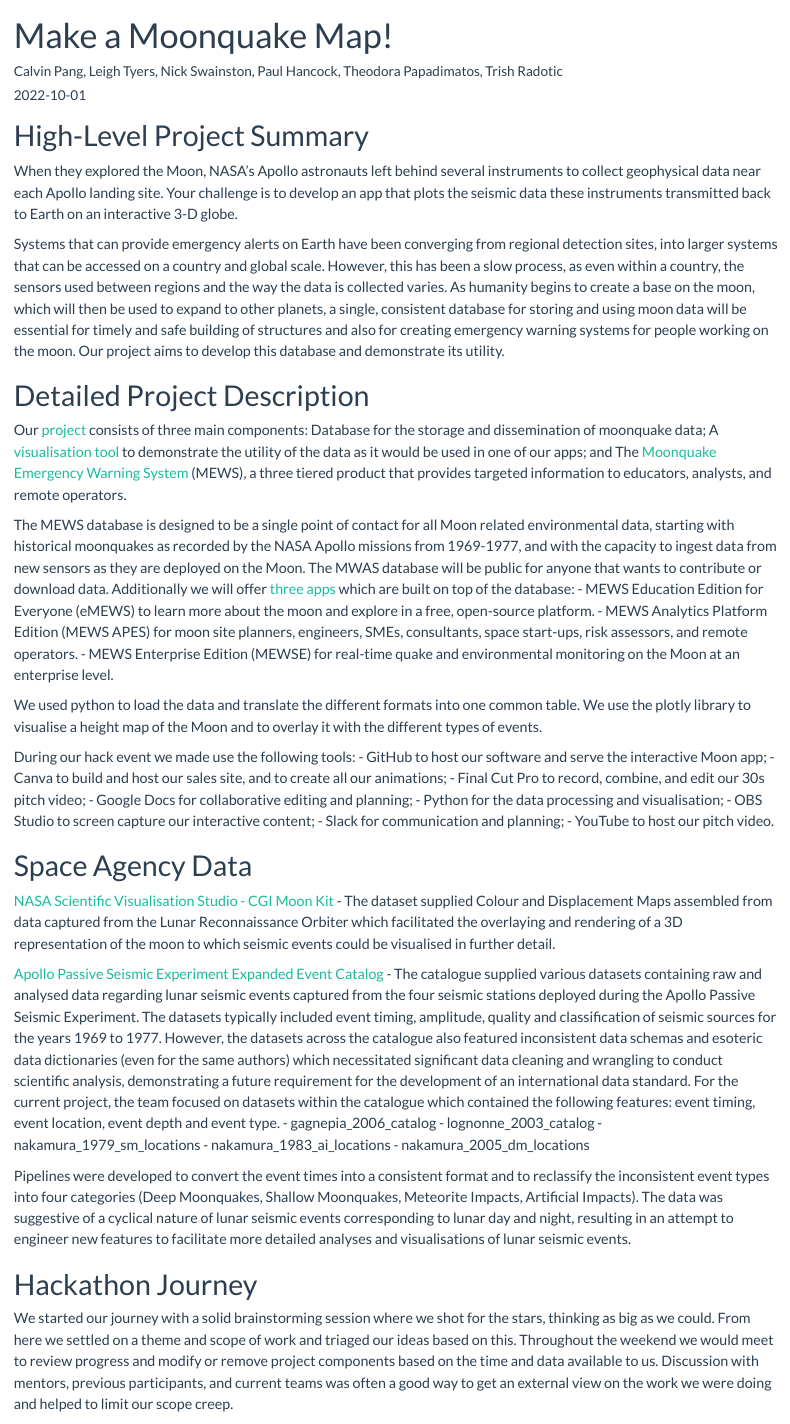
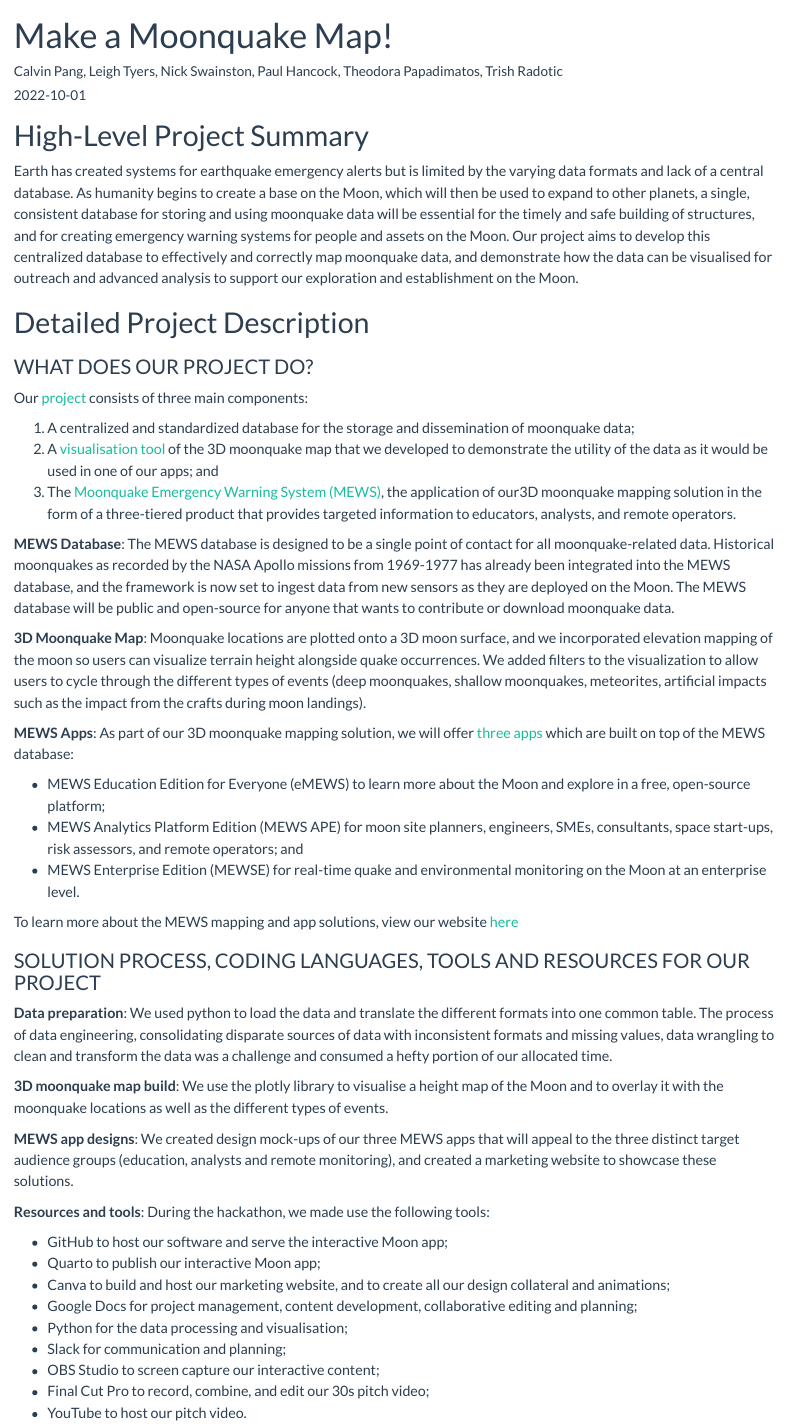
Before and after one commit to calvpang/MEWS_Site, a Quarto document (posts/2022-10-01-SpaceApps/index.qmd): the page in a window 1100 px wide, from its top. Rendered offline with R 4.5, knitr and Pandoc in place of Quarto, with nearby package versions.

Commit message:
Update SpaceApps Post

```diff
--- a/posts/2022-10-01-SpaceApps/index.qmd
+++ b/posts/2022-10-01-SpaceApps/index.qmd
@@ -6,37 +6,54 @@ image: "NASA_Space_Apps_Logo_Black.png"
 ---
 
 # High-Level Project Summary
-When they explored the Moon, NASA’s Apollo astronauts left behind several instruments to collect geophysical data near each Apollo landing site. Your challenge is to develop an app that plots the seismic data these instruments transmitted back to Earth on an interactive 3-D globe.
-
-Systems that can provide emergency alerts on Earth have been converging from regional detection sites, into larger systems that can be accessed on a country and global scale. However, this has been a slow process, as even within a country, the sensors used between regions and the way the data is collected varies. As humanity begins to create a base on the moon, which will then be used to expand to other planets, a single, consistent database for storing and using moon data will be essential for timely and safe building of structures and also for creating emergency warning systems for people working on the moon. Our project aims to develop this database and demonstrate its utility.
+Earth has created systems for earthquake emergency alerts but is limited by the varying data formats and lack of a central database. As humanity begins to create a base on the Moon, which will then be used to expand to other planets, a single, consistent database for storing and using moonquake data will be essential for the timely and safe building of structures, and for creating emergency warning systems for people and assets on the Moon. Our project aims to develop this centralized database to effectively and correctly map moonquake data, and demonstrate how the data can be visualised for outreach and advanced analysis to support our exploration and establishment on the Moon.
 
 # Detailed Project Description
+### WHAT DOES OUR PROJECT DO?
+
 Our [project](https://github.com/calvpang/MEWS) consists of three main components:
-Database for the storage and dissemination of moonquake data;
-A [visualisation tool](https://calvpang.github.io/MEWS_Site/posts/2022-10-02-MEWS/) to demonstrate the utility of the data as it would be used in one of our apps; and
-The [Moonquake Emergency Warning System](https://flatmoonsociety.my.canva.site/) (MEWS), a three tiered product that provides targeted information to educators, analysts, and remote operators.
 
-The MEWS database is designed to be a single point of contact for all Moon related environmental data, starting with historical moonquakes as recorded by the NASA Apollo missions from 1969-1977, and with the capacity to ingest data from new sensors as they are deployed on the Moon. The MWAS database will be public for anyone that wants to contribute or download data. Additionally we will offer [three apps](https://flatmoonsociety.my.canva.site/) which are built on top of the database:
-- MEWS Education Edition for Everyone (eMEWS) to learn more about the moon and explore in a free, open-source platform.
-- MEWS Analytics Platform Edition (MEWS APES) for moon site planners, engineers, SMEs, consultants, space start-ups, risk assessors, and remote operators.
-- MEWS Enterprise Edition (MEWSE) for real-time quake and environmental  monitoring on the Moon at an enterprise level.
+1. A centralized and standardized database for the storage and dissemination of moonquake data;
+2. A [visualisation tool](https://calvpang.github.io/MEWS_Site/posts/2022-10-02-MEWS/) of the 3D moonquake map that we developed to demonstrate the utility of the data as it would be used in one of our apps; and
+3. The [Moonquake Emergency Warning System (MEWS)](https://flatmoonsociety.my.canva.site/), the application of our3D moonquake mapping solution in the form of a three-tiered product that provides targeted information to educators, analysts, and remote operators.
 
-We used python to load the data and translate the different formats into one common table. We use the plotly library to visualise a height map of the Moon and to overlay it with the different types of events.
+**MEWS Database**: The MEWS database is designed to be a single point of contact for all moonquake-related data. Historical moonquakes as recorded by the NASA Apollo missions from 1969-1977 has already been integrated into the MEWS database, and the framework is now set to ingest data from new sensors as they are deployed on the Moon. The MEWS database will be public and open-source for anyone that wants to contribute or download moonquake data.
 
-During our hack event we made use the following tools:
+**3D Moonquake Map**: Moonquake locations are plotted onto a 3D moon surface, and we incorporated elevation mapping of the moon so users can visualize terrain height alongside quake occurrences. We added filters to the visualization to allow users to cycle through the different types of events (deep moonquakes, shallow moonquakes, meteorites, artificial impacts such as the impact from the crafts during moon landings).
+
+**MEWS Apps**: As part of our 3D moonquake mapping solution, we will offer [three apps](https://flatmoonsociety.my.canva.site/) which are built on top of the MEWS database:
+
+- MEWS Education Edition for Everyone (eMEWS) to learn more about the Moon and explore in a free, open-source platform;
+- MEWS Analytics Platform Edition (MEWS APE) for moon site planners, engineers, SMEs, consultants, space start-ups, risk assessors, and remote operators; and
+- MEWS Enterprise Edition (MEWSE) for real-time quake and environmental monitoring on the Moon at an enterprise level.
+
+To learn more about the MEWS mapping and app solutions, view our website [here](https://flatmoonsociety.my.canva.site/)
+
+### SOLUTION PROCESS, CODING LANGUAGES, TOOLS AND RESOURCES FOR OUR PROJECT
+
+**Data preparation**: We used python to load the data and translate the different formats into one common table. The process of data engineering, consolidating disparate sources of data with inconsistent formats and missing values, data wrangling to clean and transform the data was a challenge and consumed a hefty portion of our allocated time.
+
+**3D moonquake map build**: We use the plotly library to visualise a height map of the Moon and to overlay it with the moonquake locations as well as the different types of events.
+
+**MEWS app designs**: We created design mock-ups of our three MEWS apps that will appeal to the three distinct target audience groups (education, analysts and remote monitoring), and created a marketing website to showcase these solutions.
+
+**Resources and tools**: During the hackathon, we made use the following tools:
+
 - GitHub to host our software and serve the interactive Moon app;
-- Canva to build and host our sales site, and to create all our animations;
+- Quarto to publish our interactive Moon app;
+- Canva to build and host our marketing website, and to create all our design collateral and animations;
+- Google Docs for project management, content development, collaborative editing and planning;
+- Python for the data processing and visualisation;
+- Slack for communication and planning;
+- OBS Studio to screen capture our interactive content;
 - Final Cut Pro to record, combine, and edit our 30s pitch video;
-- Google Docs for collaborative editing and planning;
-- Python for the data processing and visualisation;
-- OBS Studio to screen capture our interactive content;
-- Slack for communication and planning;
 - YouTube to host our pitch video.
 
 # Space Agency Data
 [NASA Scientific Visualisation Studio - CGI Moon Kit](https://svs.gsfc.nasa.gov/cgi-bin/details.cgi?aid=4720) - The dataset supplied Colour and Displacement Maps assembled from data captured from the Lunar Reconnaissance Orbiter which facilitated the overlaying and rendering of a 3D representation of the moon to which seismic events could be visualised in further detail.
 
 [Apollo Passive Seismic Experiment Expanded Event Catalog](https://pds-geosciences.wustl.edu/missions/apollo/seismic_event_catalog.htm) - The catalogue supplied various datasets containing raw and analysed data regarding lunar seismic events captured from the four seismic stations deployed during the Apollo Passive Seismic Experiment. The datasets typically included event timing, amplitude, quality and classification of seismic sources for the years 1969 to 1977. However, the datasets across the catalogue also featured inconsistent data schemas and esoteric data dictionaries (even for the same authors) which necessitated significant data cleaning and wrangling to conduct scientific analysis, demonstrating a future requirement for the development of an international data standard. For the current project, the team focused on datasets within the catalogue which contained the following features: event timing, event location, event depth and event type.
+
 - gagnepia_2006_catalog
 - lognonne_2003_catalog
 - nakamura_1979_sm_locations
```
Also changed, not shown: posts/2022-10-01-SpaceApps/index.qmd (24 more changed lines).
